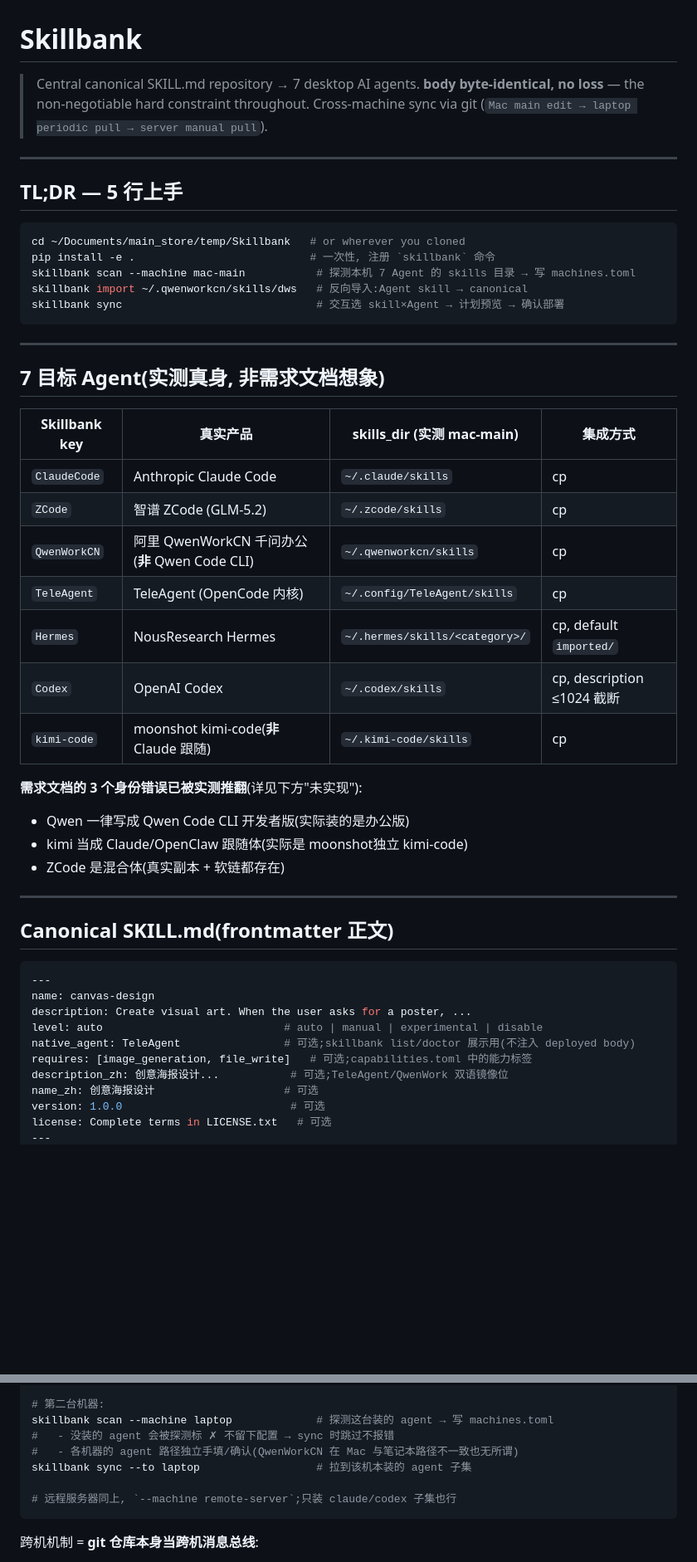
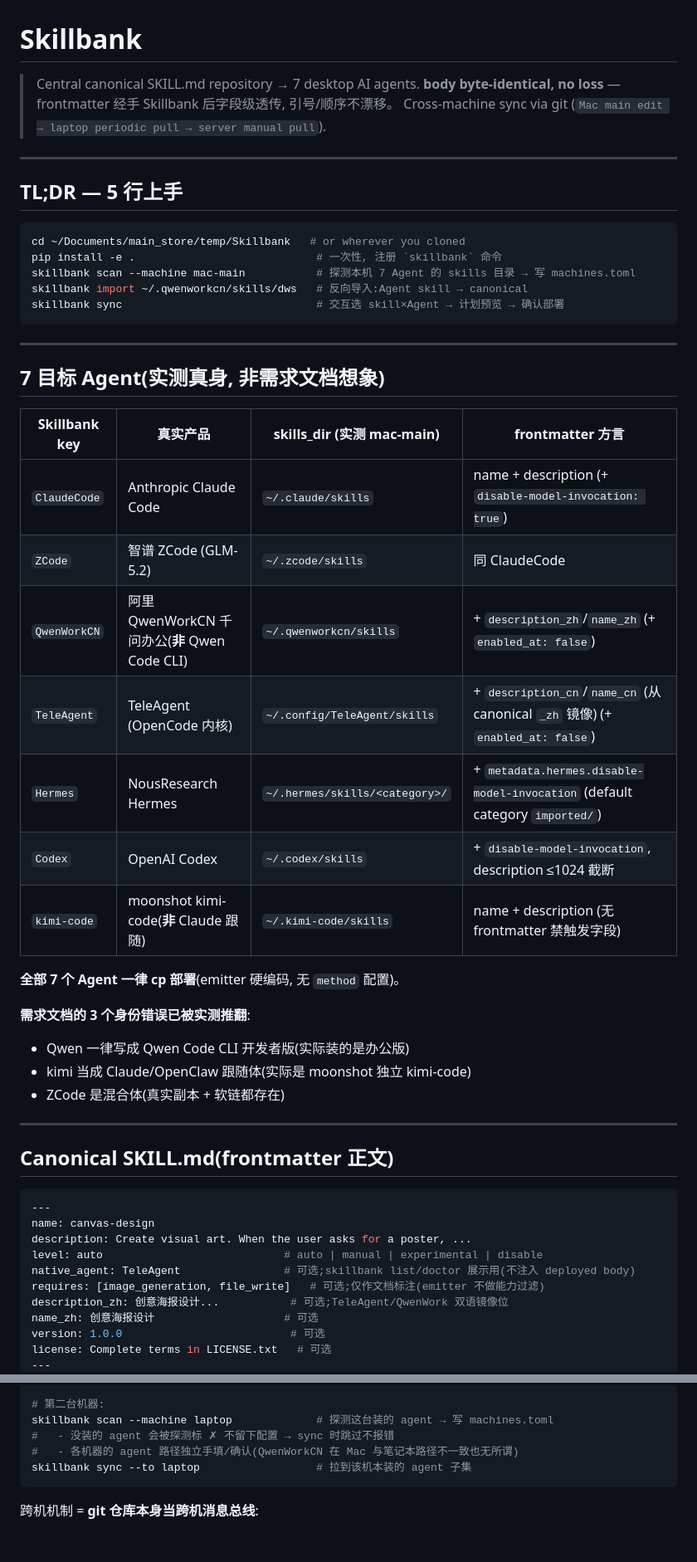
Before and after one commit to ite-rate/Skillbank, a Markdown page: README.md, 2 parts joined by grey strips. Shown at 83% size. Rendered like a GitHub page; blank space fills up the shorter version.

````diff
--- a/README.md
+++ b/README.md
@@ -1,7 +1,7 @@
 # Skillbank
 
 > Central canonical SKILL.md repository → 7 desktop AI agents.
-> **body byte-identical, no loss** — the non-negotiable hard constraint throughout.
+> **body byte-identical, no loss** — frontmatter 经手 Skillbank 后字段级透传, 引号/顺序不漂移。
 > Cross-machine sync via git (`Mac main edit → laptop periodic pull → server manual pull`).
 
 ---
@@ -10,7 +10,7 @@
 
 ```sh
 cd ~/Documents/main_store/temp/Skillbank   # or wherever you cloned
-pip install -e .                           # 一次性, 注册 `skillbank` 命令
+pip install -e .                            # 一次性, 注册 `skillbank` 命令
 skillbank scan --machine mac-main           # 探测本机 7 Agent 的 skills 目录 → 写 machines.toml
 skillbank import ~/.qwenworkcn/skills/dws   # 反向导入:Agent skill → canonical
 skillbank sync                              # 交互选 skill×Agent → 计划预览 → 确认部署
@@ -20,19 +20,21 @@ skillbank sync                              # 交互选 skill×Agent → 计划
 
 ## 7 目标 Agent(实测真身, 非需求文档想象)
 
-| Skillbank key | 真实产品 | skills_dir (实测 mac-main) | 集成方式 |
+| Skillbank key | 真实产品 | skills_dir (实测 mac-main) | frontmatter 方言 |
 |---|---|---|---|
-| `ClaudeCode`  | Anthropic Claude Code  | `~/.claude/skills` | cp |
-| `ZCode`       | 智谱 ZCode (GLM-5.2) | `~/.zcode/skills` | cp |
-| `QwenWorkCN`  | 阿里 QwenWorkCN 千问办公(**非** Qwen Code CLI) | `~/.qwenworkcn/skills` | cp |
-| `TeleAgent`   | TeleAgent (OpenCode 内核) | `~/.config/TeleAgent/skills` | cp |
-| `Hermes`      | NousResearch Hermes | `~/.hermes/skills/<category>/` | cp, default `imported/` |
-| `Codex`       | OpenAI Codex | `~/.codex/skills` | cp, description ≤1024 截断 |
-| `kimi-code`   | moonshot kimi-code(**非** Claude 跟随) | `~/.kimi-code/skills` | cp |
+| `ClaudeCode`  | Anthropic Claude Code  | `~/.claude/skills` | name + description (+ `disable-model-invocation: true`) |
+| `ZCode`       | 智谱 ZCode (GLM-5.2) | `~/.zcode/skills` | 同 ClaudeCode |
+| `QwenWorkCN`  | 阿里 QwenWorkCN 千问办公(**非** Qwen Code CLI) | `~/.qwenworkcn/skills` | + `description_zh`/`name_zh` (+ `enabled_at: false`) |
+| `TeleAgent`   | TeleAgent (OpenCode 内核) | `~/.config/TeleAgent/skills` | + `description_cn`/`name_cn` (从 canonical `_zh` 镜像) (+ `enabled_at: false`) |
+| `Hermes`      | NousResearch Hermes | `~/.hermes/skills/<category>/` | + `metadata.hermes.disable-model-invocation` (default category `imported/`) |
+| `Codex`       | OpenAI Codex | `~/.codex/skills` | + `disable-model-invocation`, description ≤1024 截断 |
+| `kimi-code`   | moonshot kimi-code(**非** Claude 跟随) | `~/.kimi-code/skills` | name + description (无 frontmatter 禁触发字段) |
 
-**需求文档的 3 个身份错误已被实测推翻**(详见下方"未实现"):
+**全部 7 个 Agent 一律 cp 部署**(emitter 硬编码, 无 `method` 配置)。
+
+**需求文档的 3 个身份错误已被实测推翻**:
 - Qwen 一律写成 Qwen Code CLI 开发者版(实际装的是办公版)
-- kimi 当成 Claude/OpenClaw 跟随体(实际是 moonshot独立 kimi-code)
+- kimi 当成 Claude/OpenClaw 跟随体(实际是 moonshot 独立 kimi-code)
 - ZCode 是混合体(真实副本 + 软链都存在)
 
 ---
@@ -45,7 +47,7 @@ name: canvas-design
 description: Create visual art. When the user asks for a poster, ...
 level: auto                            # auto | manual | experimental | disable
 native_agent: TeleAgent                # 可选;skillbank list/doctor 展示用(不注入 deployed body)
-requires: [image_generation, file_write]   # 可选;capabilities.toml 中的能力标签
+requires: [image_generation, file_write]   # 可选;仅作文档标注(emitter 不做能力过滤)
 description_zh: 创意海报设计...           # 可选;TeleAgent/QwenWork 双语镜像位
 name_zh: 创意海报设计                    # 可选
 version: 1.0.0                          # 可选
@@ -129,8 +131,6 @@ skillbank scan --machine laptop             # 探测这台装的 agent → 写 m
 #   - 没装的 agent 会被探测标 ✗ 不留下配置 → sync 时跳过不报错
 #   - 各机器的 agent 路径独立手填/确认(QwenWorkCN 在 Mac 与笔记本路径不一致也无所谓)
 skillbank sync --to laptop                  # 拉到该机本装的 agent 子集
-
-# 远程服务器同上, `--machine remote-server`;只装 claude/codex 子集也行
 ```
 
 跨机机制 = **git 仓库本身当跨机消息总线**:
````
Also changed, not shown: other parts of README.md (+44 -38 lines).
